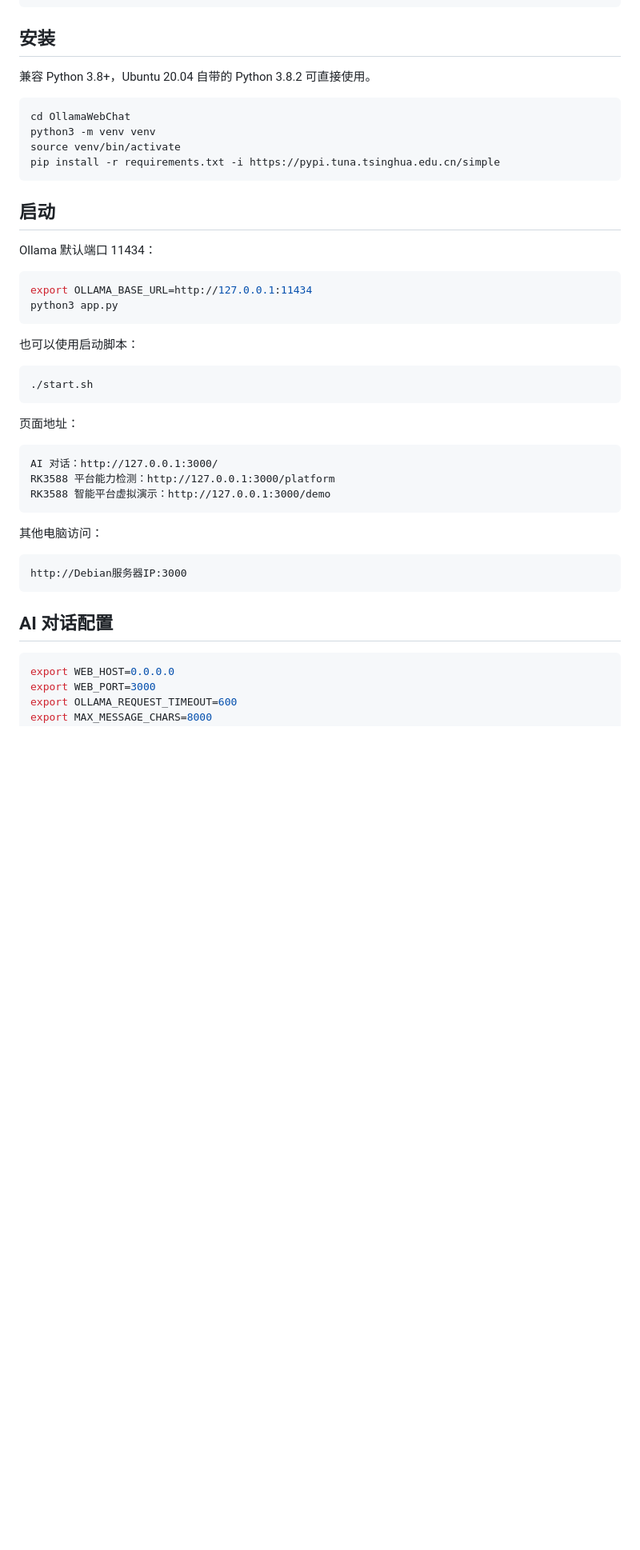
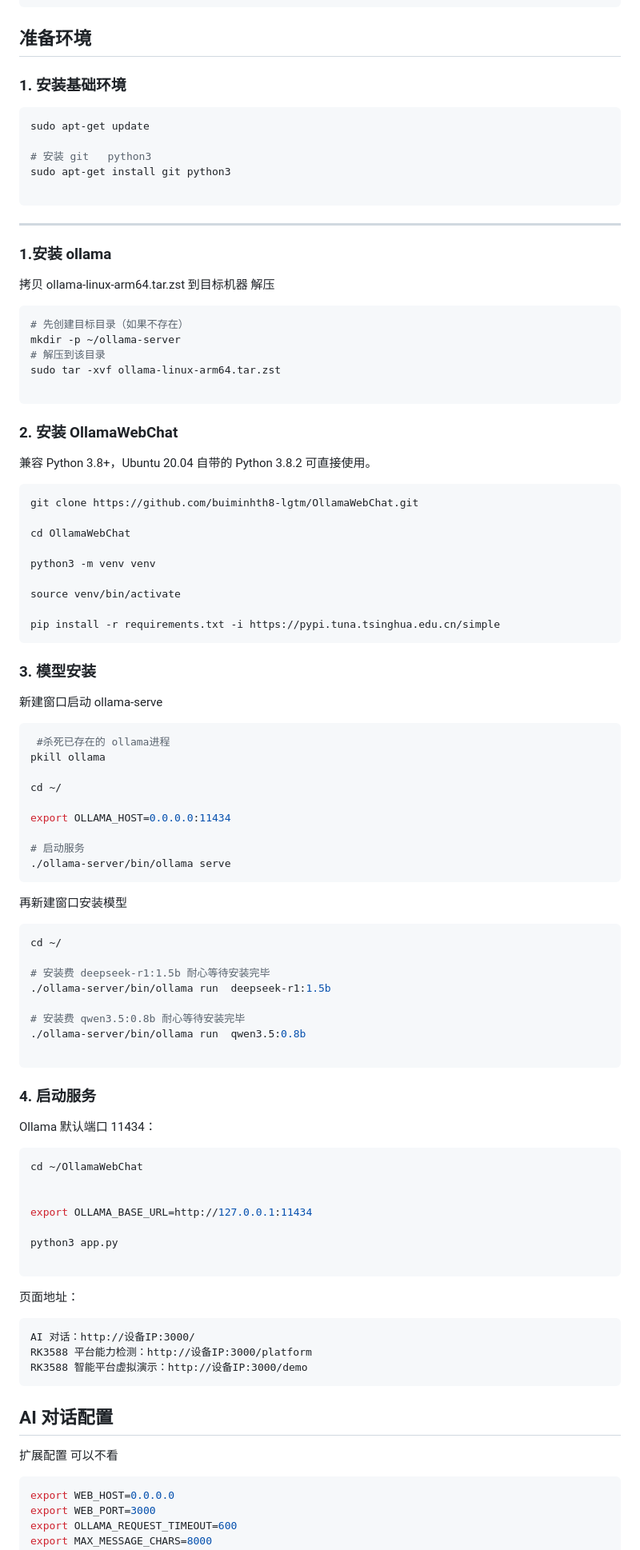
Before and after one commit to buiminhth8-lgtm/OllamaWebChat, a Markdown page: README.md, the part around the change. Shown at 80% size. GitHub-like rendering; blank space fills up the shorter version.

Commit message:
提交修改

````diff
--- a/README.md
+++ b/README.md
@@ -23,47 +23,112 @@ demo/                          # 虚拟演示后端模块和模拟数据
 tests/                         # 标准库 unittest 测试
 ```
 
-## 安装
+## 准备环境
+
+### 1. 安装基础环境
+
+```bash
+sudo apt-get update
+
+# 安装 git   python3
+sudo apt-get install git python3
+
+```
+----
+
+### 1.安装 ollama
+
+拷贝 ollama-linux-arm64.tar.zst 到目标机器 解压
+
+```bash
+# 先创建目标目录（如果不存在）
+mkdir -p ~/ollama-server
+# 解压到该目录
+sudo tar -xvf ollama-linux-arm64.tar.zst
+
+```
+
+
+### 2. 安装 OllamaWebChat
 
 兼容 Python 3.8+，Ubuntu 20.04 自带的 Python 3.8.2 可直接使用。
 
 ```bash
+git clone https://github.com/buiminhth8-lgtm/OllamaWebChat.git
+
 cd OllamaWebChat
+
 python3 -m venv venv
+
 source venv/bin/activate
+
 pip install -r requirements.txt -i https://pypi.tuna.tsinghua.edu.cn/simple
 ```
 
-## 启动
+
+### 3. 模型安装
+
+新建窗口启动 ollama-serve
+
+```bash
+ #杀死已存在的 ollama进程
+pkill ollama
+
+cd ~/
+
+export OLLAMA_HOST=0.0.0.0:11434
+
+# 启动服务
+./ollama-server/bin/ollama serve
+```
+
+再新建窗口安装模型
+
+```bash
+cd ~/
+
+# 安装费 deepseek-r1:1.5b 耐心等待安装完毕
+./ollama-server/bin/ollama run  deepseek-r1:1.5b
+
+# 安装费 qwen3.5:0.8b 耐心等待安装完毕
+./ollama-server/bin/ollama run  qwen3.5:0.8b
+
+```
+
+
+### 4. 启动服务
 
 Ollama 默认端口 11434：
 
 ```bash
+cd ~/OllamaWebChat
+
+
 export OLLAMA_BASE_URL=http://127.0.0.1:11434
+
 python3 app.py
-```
 
-也可以使用启动脚本：
-
-```bash
-./start.sh
 ```
 
 页面地址：
 
 ```text
-AI 对话：http://127.0.0.1:3000/
-RK3588 平台能力检测：http://127.0.0.1:3000/platform
-RK3588 智能平台虚拟演示：http://127.0.0.1:3000/demo
+AI 对话：http://设备IP:3000/
+RK3588 平台能力检测：http://设备IP:3000/platform
+RK3588 智能平台虚拟演示：http://设备IP:3000/demo
 ```
 
-其他电脑访问：
 
-```text
-http://Debian服务器IP:3000
-```
+
+
+
+
+
 
 ## AI 对话配置
+
+扩展配置 可以不看
+
 
 ```bash
 export WEB_HOST=0.0.0.0
````
